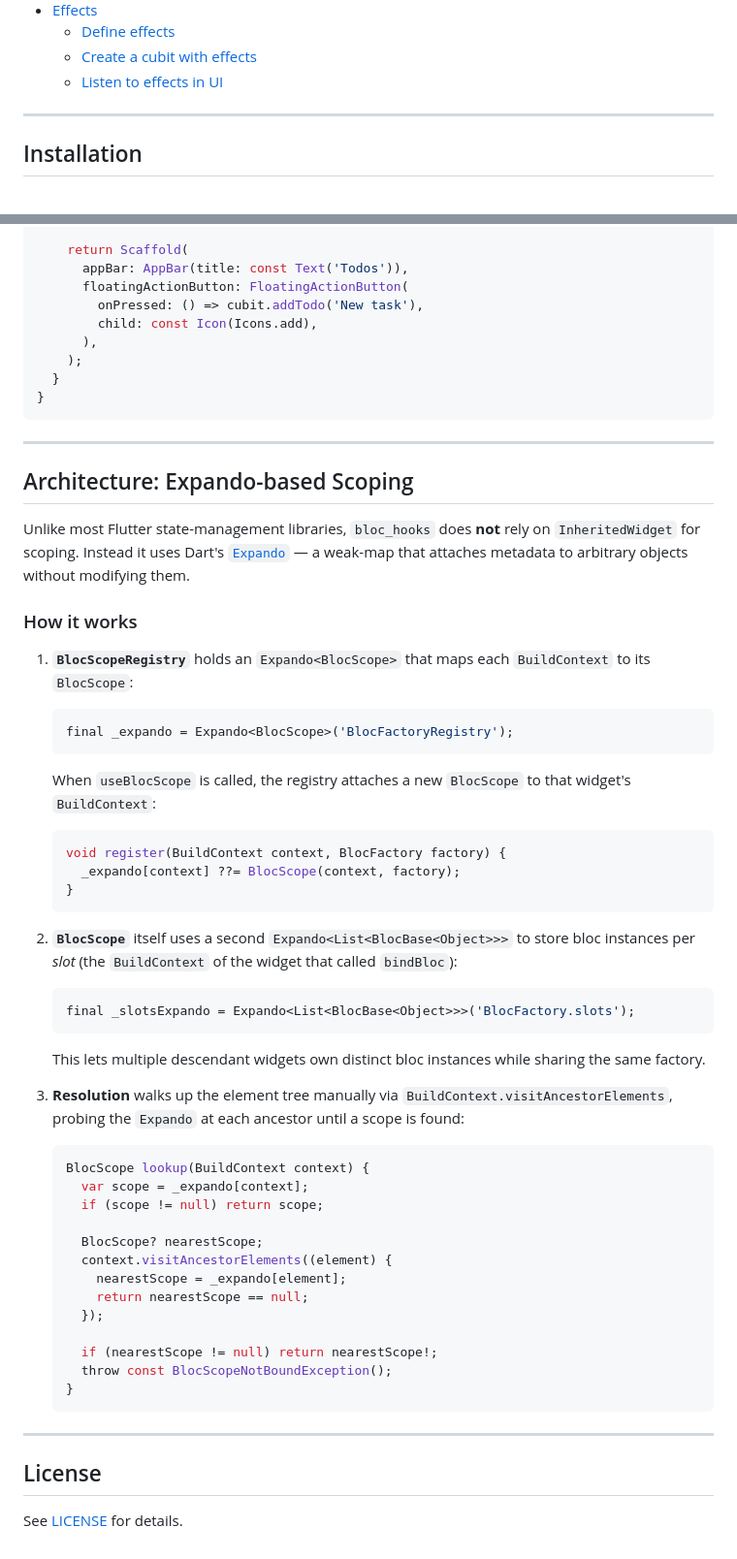
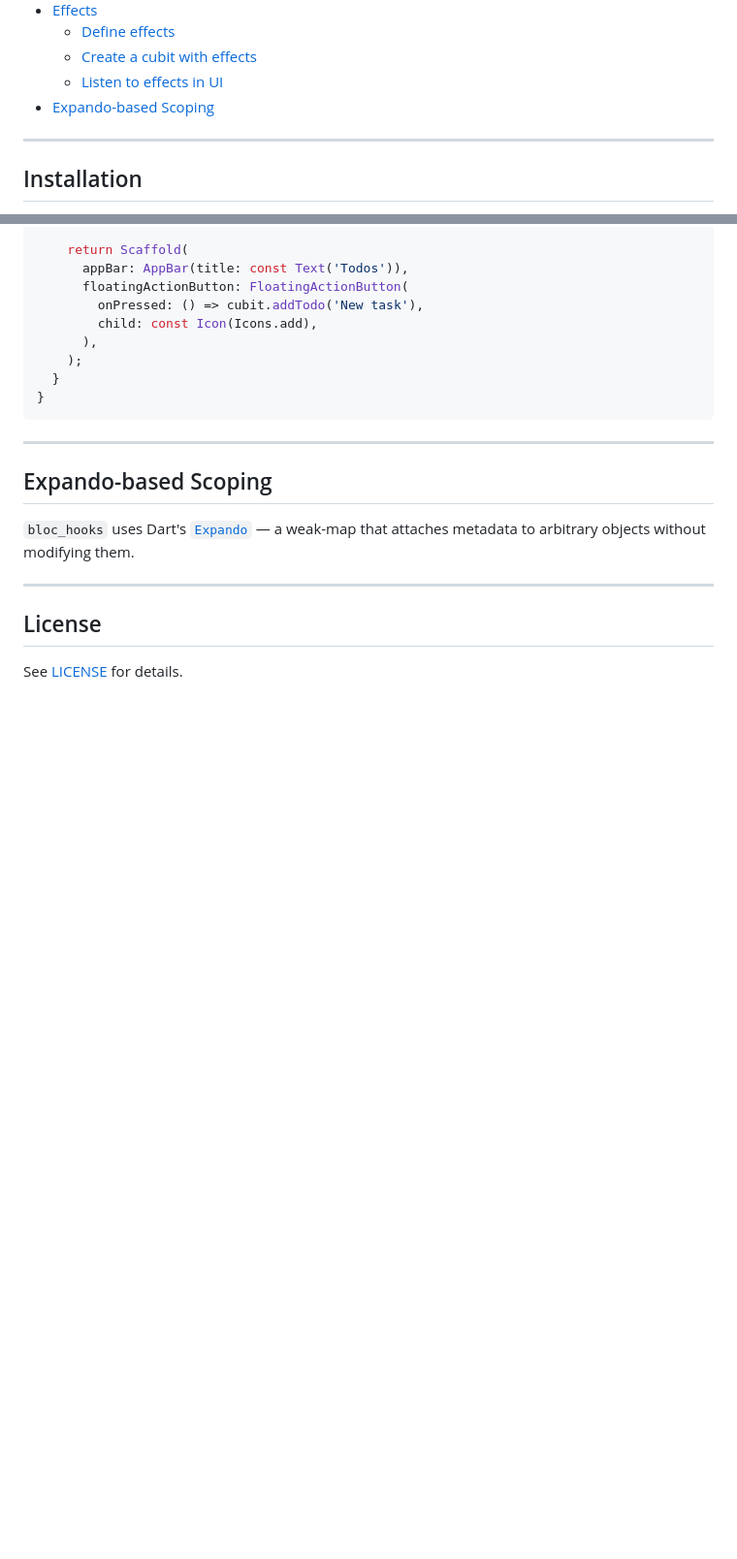
Before and after one commit to yaroslav13/bloc_hooks, a Markdown page: README.md, 2 parts joined by grey strips. Shown at 97% size. Drawn GitHub-style; blank space fills up the shorter version.

Commit message:
[BH-3] Upd docs

````diff
--- a/README.md
+++ b/README.md
@@ -24,6 +24,7 @@ A hooks-based integration for [bloc](https://pub.dev/packages/bloc) state manage
   - [Define effects](#define-effects)
   - [Create a cubit with effects](#create-a-cubit-with-effects)
   - [Listen to effects in UI](#listen-to-effects-in-ui)
+- [Expando-based Scoping](#expando-based-scoping)
 
 ---
 
@@ -301,51 +302,10 @@ class TodoPage extends HookWidget {
 
 ---
 
-## Architecture: Expando-based Scoping
+## Expando-based Scoping
 
-Unlike most Flutter state-management libraries, `bloc_hooks` does **not** rely on `InheritedWidget` for scoping. Instead it uses Dart's [`Expando`](https://api.dart.dev/stable/dart-core/Expando-class.html) — a weak-map that attaches metadata to arbitrary objects without modifying them.
+`bloc_hooks` uses Dart's [`Expando`](https://api.dart.dev/stable/dart-core/Expando-class.html) — a weak-map that attaches metadata to arbitrary objects without modifying them.
 
-### How it works
-
-1. **`BlocScopeRegistry`** holds an `Expando<BlocScope>` that maps each `BuildContext` to its `BlocScope`:
-
-   ```dart
-   final _expando = Expando<BlocScope>('BlocFactoryRegistry');
-   ```
-
-   When `useBlocScope` is called, the registry attaches a new `BlocScope` to that widget's `BuildContext`:
-
-   ```dart
-   void register(BuildContext context, BlocFactory factory) {
-     _expando[context] ??= BlocScope(context, factory);
-   }
-   ```
-
-2. **`BlocScope`** itself uses a second `Expando<List<BlocBase<Object>>>` to store bloc instances per *slot* (the `BuildContext` of the widget that called `bindBloc`):
-
-   ```dart
-   final _slotsExpando = Expando<List<BlocBase<Object>>>('BlocFactory.slots');
-   ```
-
-   This lets multiple descendant widgets own distinct bloc instances while sharing the same factory.
-
-3. **Resolution** walks up the element tree manually via `BuildContext.visitAncestorElements`, probing the `Expando` at each ancestor until a scope is found:
-
-   ```dart
-   BlocScope lookup(BuildContext context) {
-     var scope = _expando[context];
-     if (scope != null) return scope;
-
-     BlocScope? nearestScope;
-     context.visitAncestorElements((element) {
-       nearestScope = _expando[element];
-       return nearestScope == null;
-     });
-
-     if (nearestScope != null) return nearestScope!;
-     throw const BlocScopeNotBoundException();
-   }
-   ```
 
 ---
 
````
